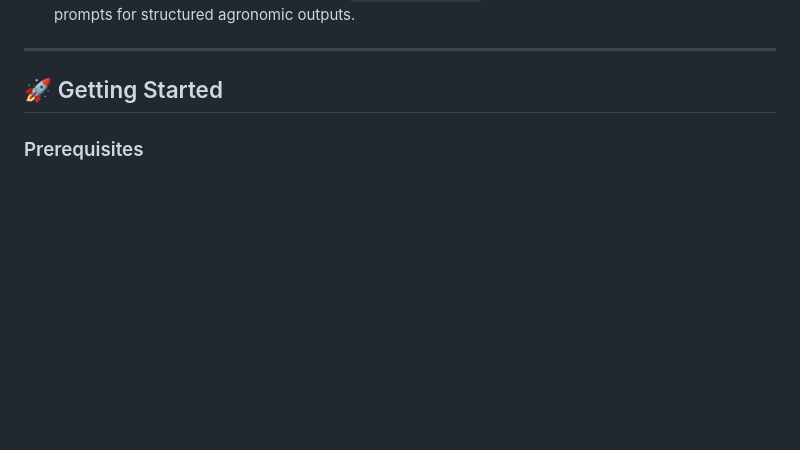
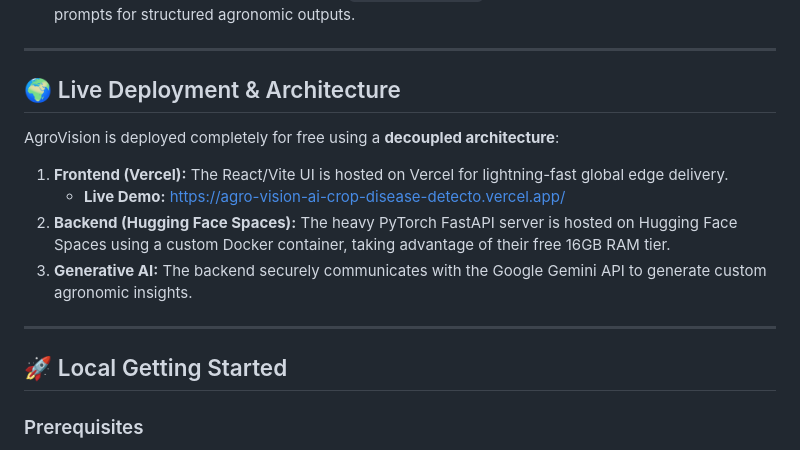
Before and after one commit to gurroopsingh/AgroVision-AI-Crop-Disease-Detector, a Markdown page: README.md, the part around the change. Drawn GitHub-style; blank space fills up the shorter version.

Commit message:
Update README with deployment architecture and live link

```diff
--- a/README.md
+++ b/README.md
@@ -27,7 +27,18 @@ AgroVision is an advanced, AI-powered smart plant health assistant. It combines
 
 ---
 
-## 🚀 Getting Started
+## 🌍 Live Deployment & Architecture
+
+AgroVision is deployed completely for free using a **decoupled architecture**:
+
+1. **Frontend (Vercel):** The React/Vite UI is hosted on Vercel for lightning-fast global edge delivery.
+   - **Live Demo:** [https://agro-vision-ai-crop-disease-detecto.vercel.app/](https://agro-vision-ai-crop-disease-detecto.vercel.app/)
+2. **Backend (Hugging Face Spaces):** The heavy PyTorch FastAPI server is hosted on Hugging Face Spaces using a custom Docker container, taking advantage of their free 16GB RAM tier.
+3. **Generative AI:** The backend securely communicates with the Google Gemini API to generate custom agronomic insights.
+
+---
+
+## 🚀 Local Getting Started
 
 ### Prerequisites
 - **Python 3.10+**
```
